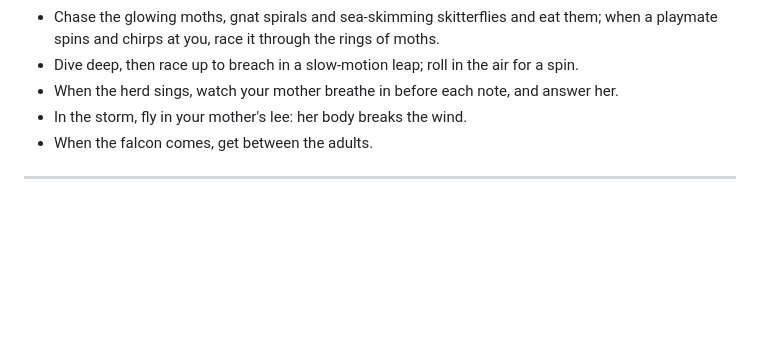
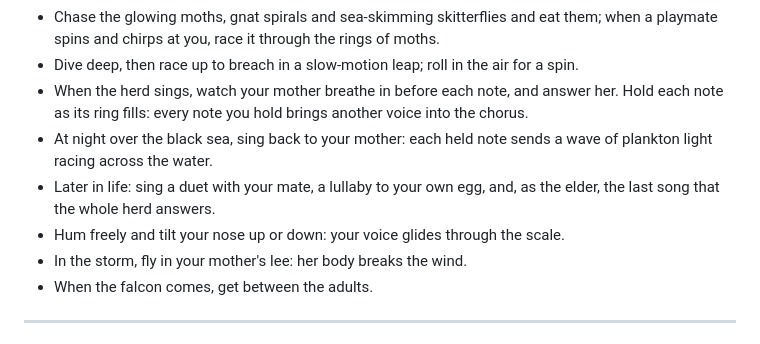
Before and after one commit to PukkingDragon123/redesigned-octo-waddle-, a Markdown page: README.md, the part around the change. Rendered like a GitHub page; blank space fills up the shorter version.

```diff
--- a/README.md
+++ b/README.md
@@ -98,7 +98,13 @@ menu is the only place text ever appears.
 - Chase the glowing moths, gnat spirals and sea-skimming skitterflies and eat them; when a
   playmate spins and chirps at you, race it through the rings of moths.
 - Dive deep, then race up to breach in a slow-motion leap; roll in the air for a spin.
-- When the herd sings, watch your mother breathe in before each note, and answer her.
+- When the herd sings, watch your mother breathe in before each note, and answer her. Hold each
+  note as its ring fills: every note you hold brings another voice into the chorus.
+- At night over the black sea, sing back to your mother: each held note sends a wave of plankton
+  light racing across the water.
+- Later in life: sing a duet with your mate, a lullaby to your own egg, and, as the elder, the
+  last song that the whole herd answers.
+- Hum freely and tilt your nose up or down: your voice glides through the scale.
 - In the storm, fly in your mother's lee: her body breaks the wind.
 - When the falcon comes, get between the adults.
 
```
Also changed, not shown: docs/VUR_SOK.md (+12 -0 lines).
